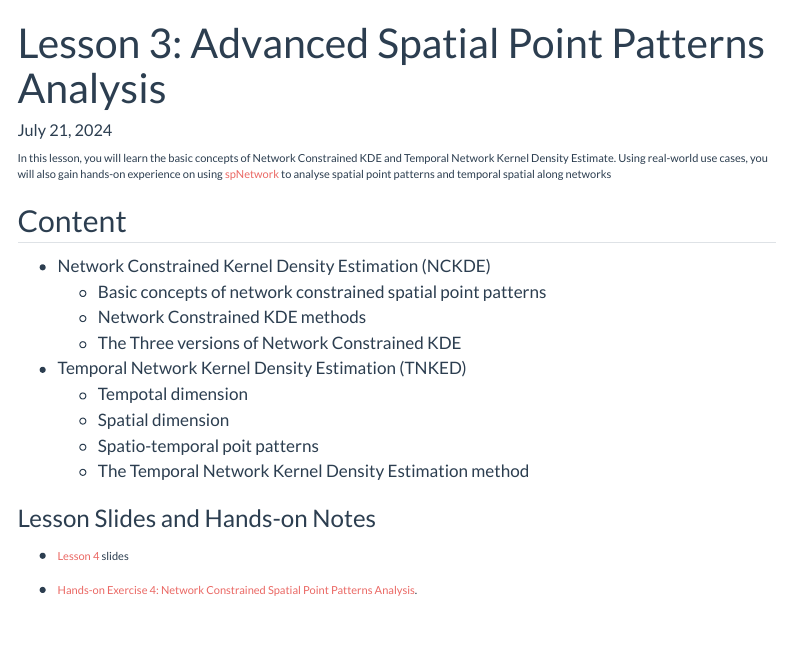
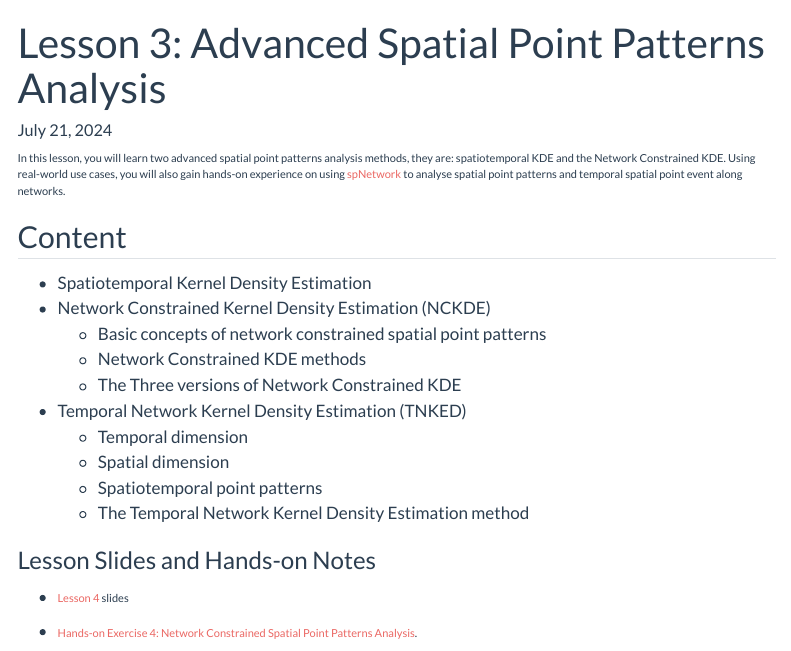
Before and after one commit to tskam/ISSS626-AY2024-25Aug, a Quarto document (outline/Lesson03_outline.qmd): the page in a window 1100 px wide, from its top. Rendered offline with R 4.5, knitr and Pandoc in place of Quarto, with nearby package versions; menus at the side of the page are left out.

Commit message:
Commit after updated Lesson 3 outline.

```diff
--- a/outline/Lesson03_outline.qmd
+++ b/outline/Lesson03_outline.qmd
@@ -8,18 +8,19 @@ execute:
   freeze: true
 ---
 
-In this lesson, you will learn the basic concepts of Network Constrained KDE and Temporal Network Kernel Density Estimate. Using real-world use cases, you will also gain hands-on experience on using [spNetwork](https://jeremygelb.github.io/spNetwork/index.html) to analyse spatial point patterns and temporal spatial along networks
+In this lesson, you will learn two advanced spatial point patterns analysis methods, they are: spatiotemporal KDE and the Network Constrained KDE. Using real-world use cases, you will also gain hands-on experience on using [spNetwork](https://jeremygelb.github.io/spNetwork/index.html) to analyse spatial point patterns and temporal spatial point event along networks.
 
 ## Content
 
+-   Spatiotemporal Kernel Density Estimation
 -   Network Constrained Kernel Density Estimation (NCKDE)
     -   Basic concepts of network constrained spatial point patterns
     -   Network Constrained KDE methods
     -   The Three versions of Network Constrained KDE
 -   Temporal Network Kernel Density Estimation (TNKED)
-    -   Tempotal dimension
+    -   Temporal dimension
     -   Spatial dimension
-    -   Spatio-temporal poit patterns
+    -   Spatiotemporal point patterns
     -   The Temporal Network Kernel Density Estimation method
 
 ### Lesson Slides and Hands-on Notes
```
Also changed, not shown: 2 other files.
